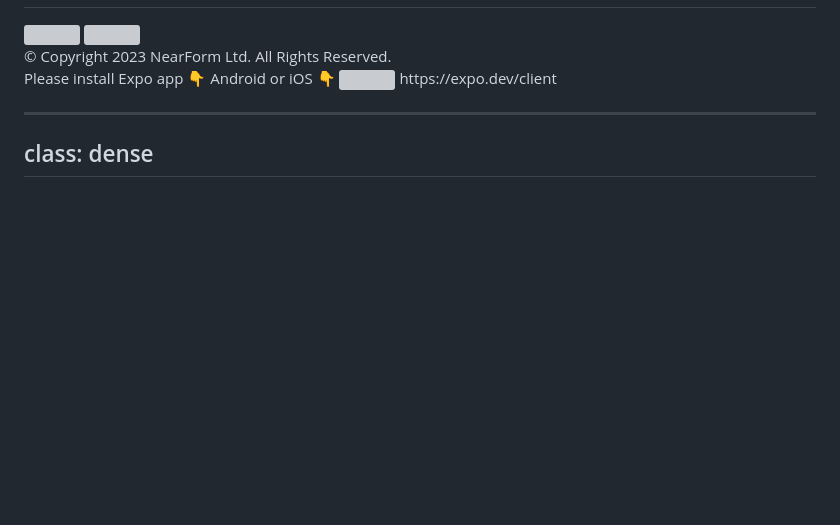
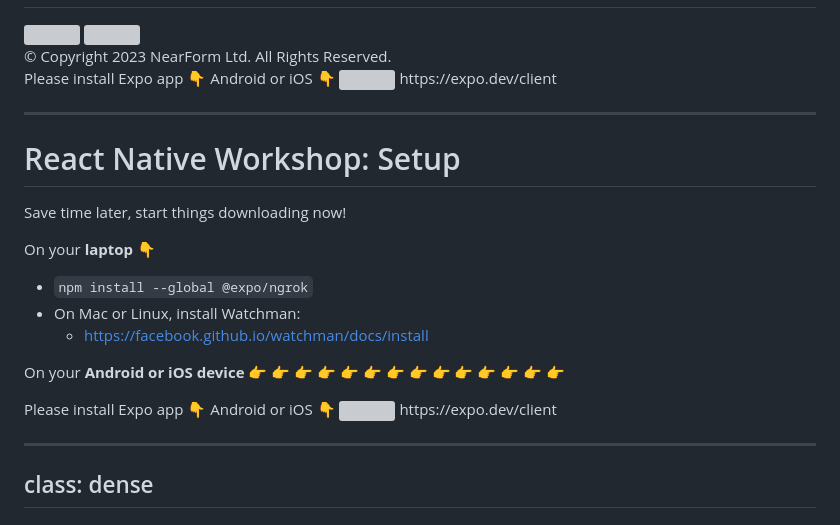
Before and after one commit to nearform/react-native-workshop, a Markdown page: slides/slides.md, the part around the change. GitHub-like rendering; blank space fills up the shorter version; grey boxes are pictures that could not be loaded.

Commit message:
Add setup slide

```diff
--- a/slides/slides.md
+++ b/slides/slides.md
@@ -25,6 +25,26 @@ Please install Expo app
 https://expo.dev/client
 </div>
 
+---
+
+# React Native Workshop: Setup
+
+Save time later, start things downloading now!
+
+On your <b>laptop</b> 👇
+
+- `npm install --global @expo/ngrok`
+- On Mac or Linux, install Watchman:
+   - https://facebook.github.io/watchman/docs/install
+
+On your <b>Android or iOS device</b> 👉 👉 👉 👉 👉 👉 👉 👉 👉 👉 👉 👉 👉 👉
+
+<div class="flex flex-col absolute bottom-8 right-6" style="width: 200px;">
+Please install Expo app
+👇 Android or iOS 👇
+<img src="/images/qrcode_expo.dev.png" style="height: 200px; width: 200px; margin: 10px 0;">
+https://expo.dev/client
+</div>
 
 ---
 class: dense
```
